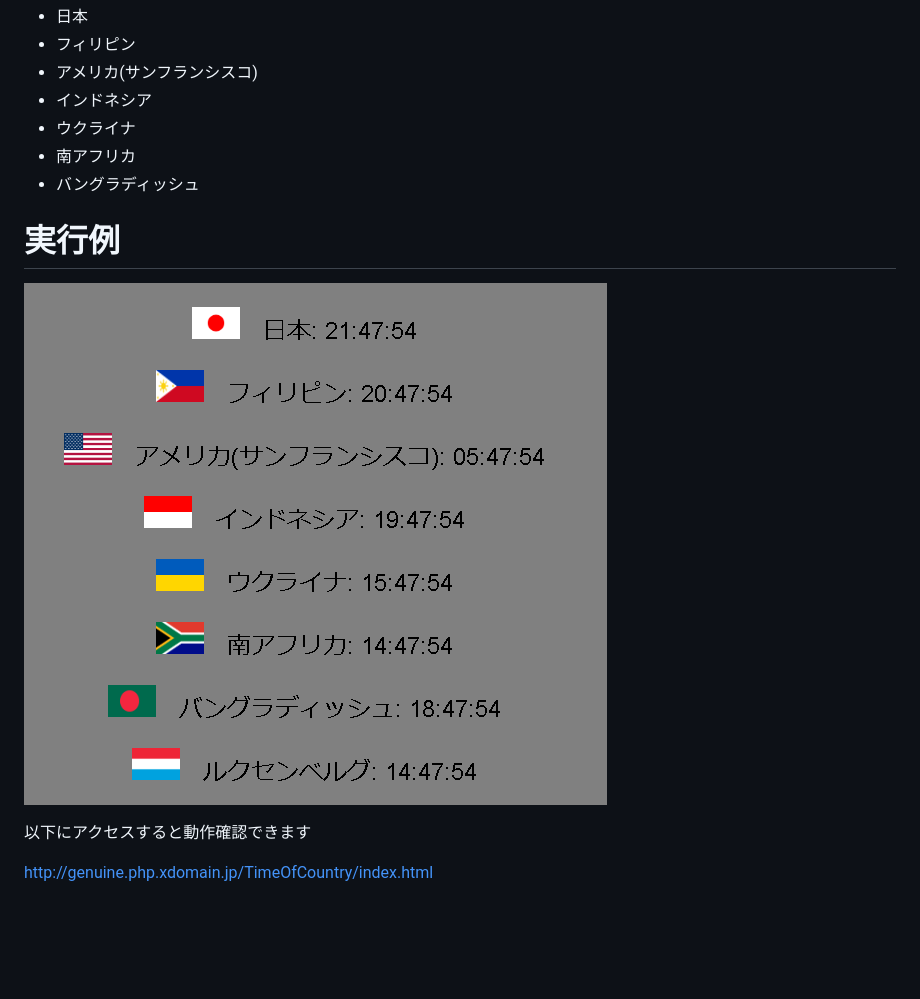
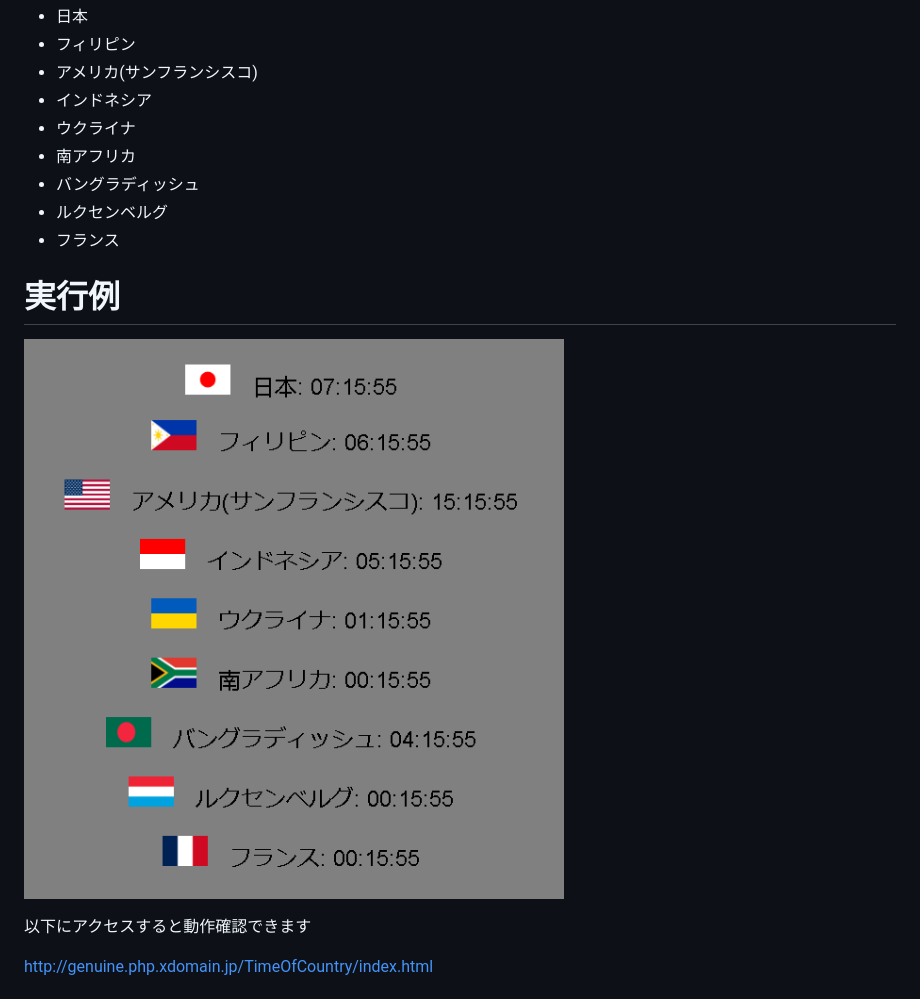
Before and after one commit to ShiraoTakuya/TimeOfCountry, a Markdown page: README.md, the part around the change. Rendered like a GitHub page; pictures changed too: cap1.PNG; blank space fills up the shorter version.

```diff
--- a/README.md
+++ b/README.md
@@ -8,6 +8,8 @@
 * ウクライナ
 * 南アフリカ
 * バングラディッシュ
+* ルクセンベルグ
+* フランス
 
 # 実行例
 
```
Also changed, not shown: france.png (added), 1 other file.
